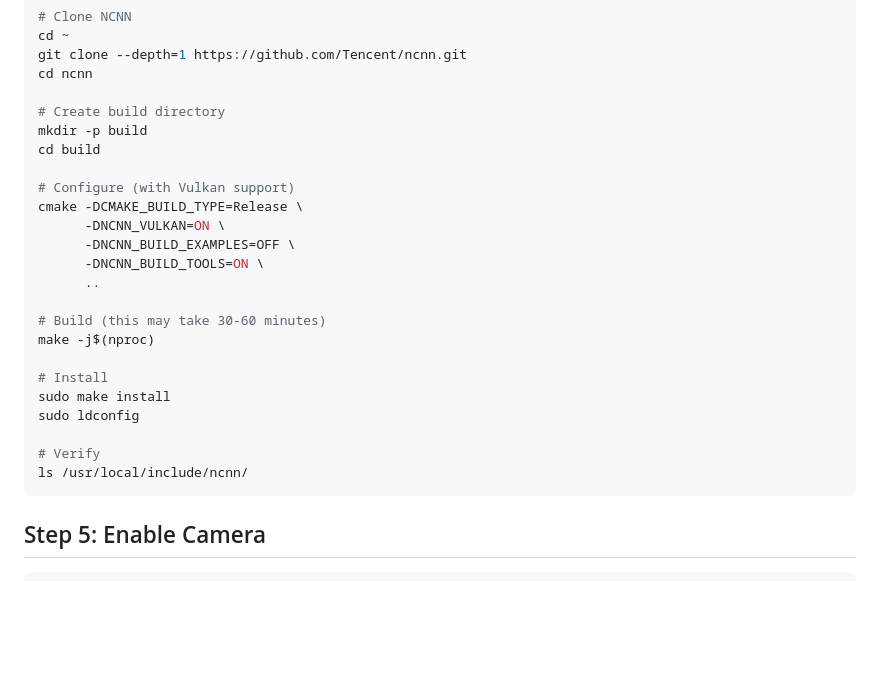
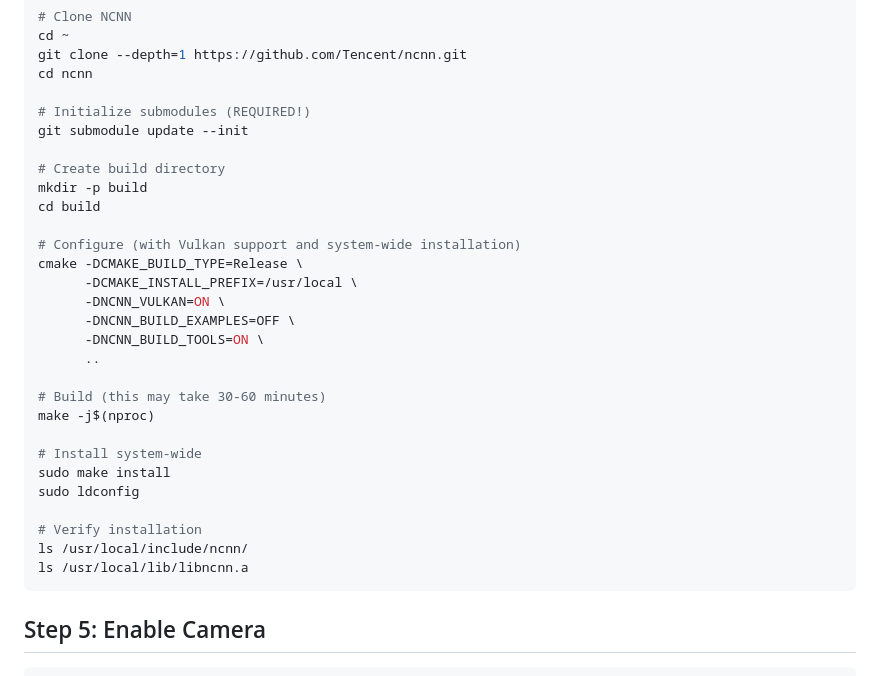
Before and after one commit to tcdd-thesis/tcdd-dev, a Markdown page: backend/cpp/SETUP.md, the part around the change. Rendered like a GitHub page; blank space fills up the shorter version.

Commit message:
fix: Update NCNN setup instructions for submodule initialization and installation verification

````diff
--- a/backend/cpp/SETUP.md
+++ b/backend/cpp/SETUP.md
@@ -53,12 +53,16 @@ cd ~
 git clone --depth=1 https://github.com/Tencent/ncnn.git
 cd ncnn
 
+# Initialize submodules (REQUIRED!)
+git submodule update --init
+
 # Create build directory
 mkdir -p build
 cd build
 
-# Configure (with Vulkan support)
+# Configure (with Vulkan support and system-wide installation)
 cmake -DCMAKE_BUILD_TYPE=Release \
+      -DCMAKE_INSTALL_PREFIX=/usr/local \
       -DNCNN_VULKAN=ON \
       -DNCNN_BUILD_EXAMPLES=OFF \
       -DNCNN_BUILD_TOOLS=ON \
@@ -67,12 +71,13 @@ cmake -DCMAKE_BUILD_TYPE=Release \
 # Build (this may take 30-60 minutes)
 make -j$(nproc)
 
-# Install
+# Install system-wide
 sudo make install
 sudo ldconfig
 
-# Verify
+# Verify installation
 ls /usr/local/include/ncnn/
+ls /usr/local/lib/libncnn.a
 ```
 
 ## Step 5: Enable Camera
````
